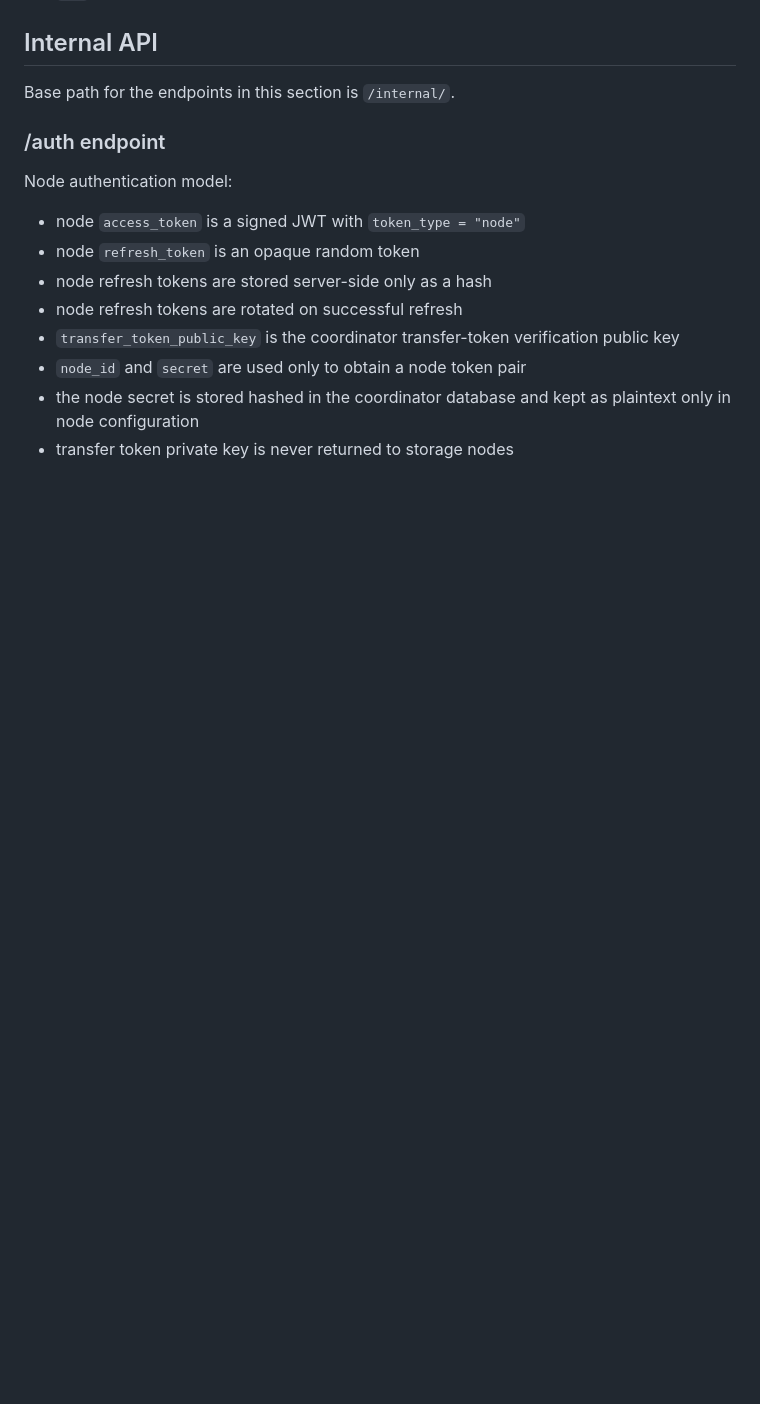
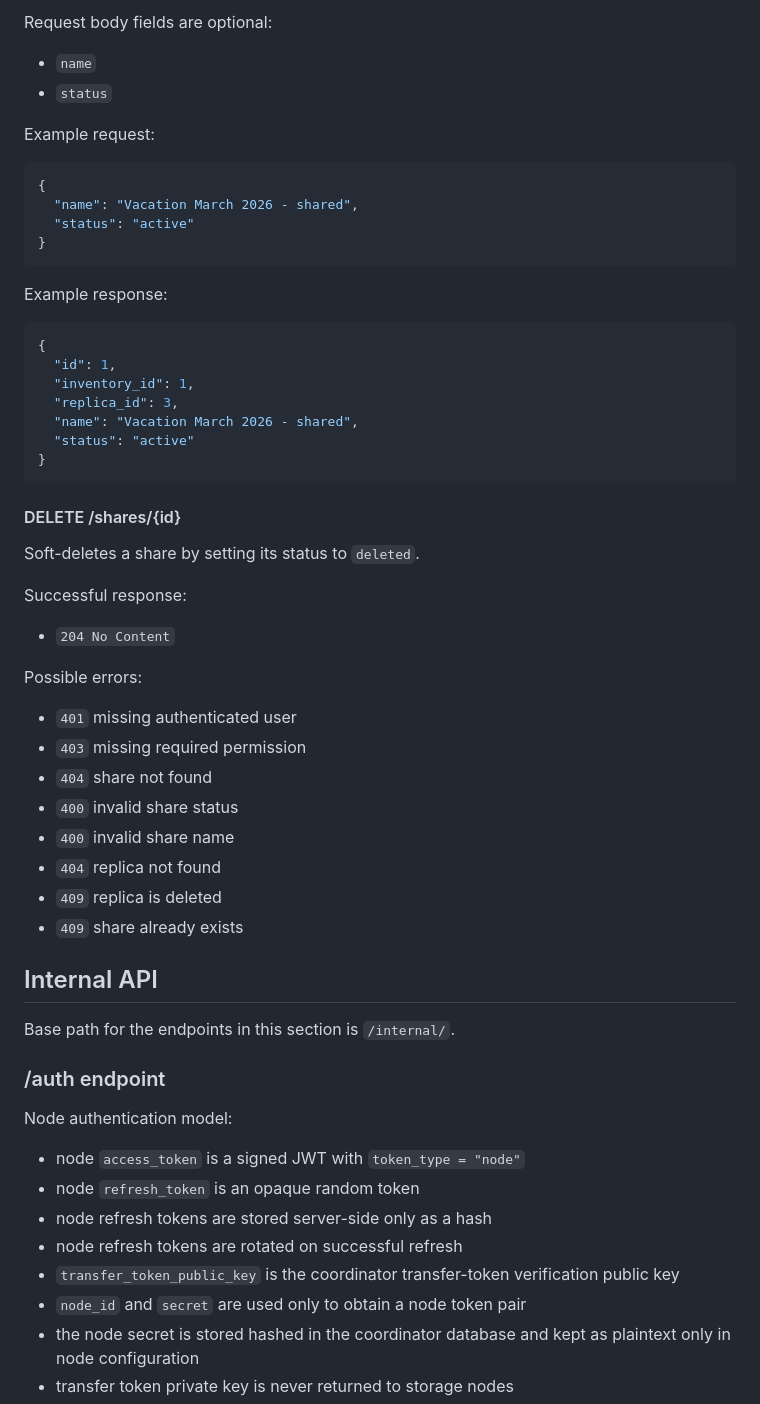
Before and after one commit to markojov78/replica, a Markdown page: docs/api.md, the part around one of its changes. Rendered like a GitHub page; blank space fills up the shorter version.

Commit message:
shares public api

````diff
--- a/docs/api.md
+++ b/docs/api.md
@@ -801,5 +879,44 @@ Possible errors:
+Request body fields are optional:
+* `name`
+* `status`
+
+Example request:
+```json
+{
+  "name": "Vacation March 2026 - shared",
+  "status": "active"
+}
+```
+
+Example response:
+```json
+{
+  "id": 1,
+  "inventory_id": 1,
+  "replica_id": 3,
+  "name": "Vacation March 2026 - shared",
+  "status": "active"
+}
+```
+
+#### DELETE /shares/{id}
+Soft-deletes a share by setting its status to `deleted`.
+
+Successful response:
+* `204 No Content`
+
+Possible errors:
+* `401` missing authenticated user
+* `403` missing required permission
+* `404` share not found
+* `400` invalid share status
+* `400` invalid share name
+* `404` replica not found
+* `409` replica is deleted
+* `409` share already exists
+
+
 ## Internal API
-
 Base path for the endpoints in this section is `/internal/`.
 
 ### /auth endpoint
````
Also changed, not shown: other parts of docs/api.md (+78 -0 lines), docs/application.md (+7 -11 lines), docs/database.jpg, 7 other files.
